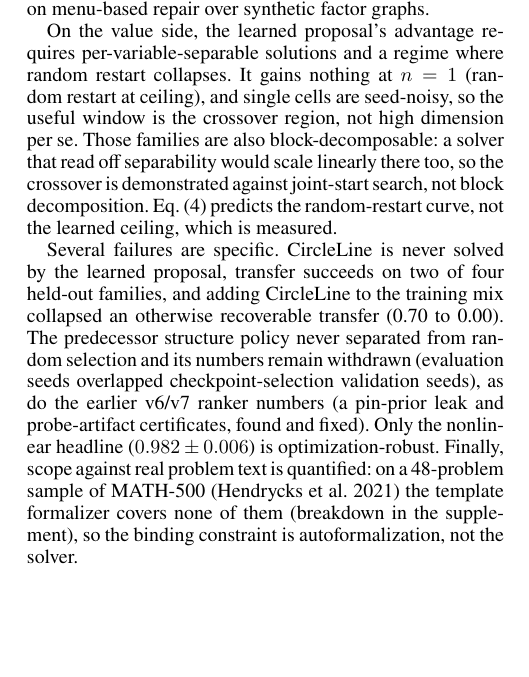
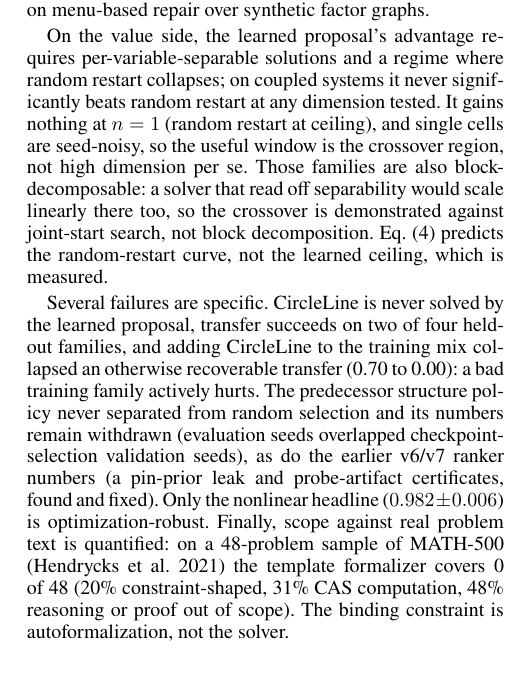
Before and after one commit to saidlaboratory/MARC, a LaTeX paper (paper/tex/main.tex): part of one column of page 7 of 8, cut so that both start at the same text, the shorter picture padded with empty space. Compiled offline with pdfLaTeX.

Commit message:
paper: restore three concessions cut during page-fitting (v3 wording, verbatim)
Task 3a: 'on coupled systems it never significantly beats random restart at any
dimension tested' -- a reviewer who derives this from Table 1 unaided writes a harsher
review than one handed it.
Task 3b: the MATH-500 breakdown, 0 of 48 with the 20/31/48 split, restored from v3.
'covers none of them (breakdown in the supplement)' read evasive where the numbers read
rigorous.
Task 4: 'a bad training family actively hurts' restored as the characterization of the
0.70 -> 0.00 collapse.

All three verbatim from the pre-page-fit source, +173 characters. No number altered;
52/52 checks. Paper is now over the 7-page limit -- reported, not silently offset.

```diff
--- a/paper/tex/main.tex
+++ b/paper/tex/main.tex
@@ -646,7 +646,8 @@ variants chosen to expose a failure mode, and two of the four produce no failure
 graphs.
 
 On the value side, the learned proposal's advantage requires per-variable-separable
-solutions and a regime where random restart collapses. It gains nothing at $n = 1$ (random restart at ceiling), and single cells are seed-noisy, so
+solutions and a regime where random restart collapses; on coupled systems it never
+significantly beats random restart at any dimension tested. It gains nothing at $n = 1$ (random restart at ceiling), and single cells are seed-noisy, so
 the useful window is the crossover region, not high dimension per se. Those families are also
 block-decomposable: a solver that read off separability would scale linearly there too, so
 the crossover is demonstrated against joint-start search, not block decomposition. Eq.~\eqref{eq:bestofk} predicts the random-restart curve, not the learned ceiling, which
@@ -654,14 +655,15 @@ is measured.
 
 Several failures are specific. CircleLine is never solved by the learned proposal, transfer
 succeeds on two of four held-out families, and adding CircleLine to the training mix
-collapsed an otherwise recoverable transfer (0.70 to 0.00). The predecessor structure policy never
+collapsed an otherwise recoverable transfer (0.70 to 0.00): a bad training family actively
+hurts. The predecessor structure policy never
 separated from random selection and its numbers remain withdrawn (evaluation seeds
 overlapped checkpoint-selection validation seeds), as do the earlier v6/v7 ranker numbers
 (a pin-prior leak and probe-artifact certificates, found and fixed). Only the nonlinear headline ($0.982 \pm 0.006$) is optimization-robust.
 Finally, scope against real problem text is quantified: on a 48-problem sample of
-MATH-500 \citep{hendrycks2021math} the template formalizer covers none of them
-(breakdown in the supplement), so the binding constraint is autoformalization, not the
-solver.
+MATH-500 \citep{hendrycks2021math} the template formalizer covers 0 of 48 (20\%
+constraint-shaped, 31\% CAS computation, 48\% reasoning or proof out of
+scope). The binding constraint is autoformalization, not the solver.
 % provenance: RESULTS.md R6 (MATH prose); withdrawal provenance: RESULTS.md R8/R10
 
 \section{Conclusion}
```
